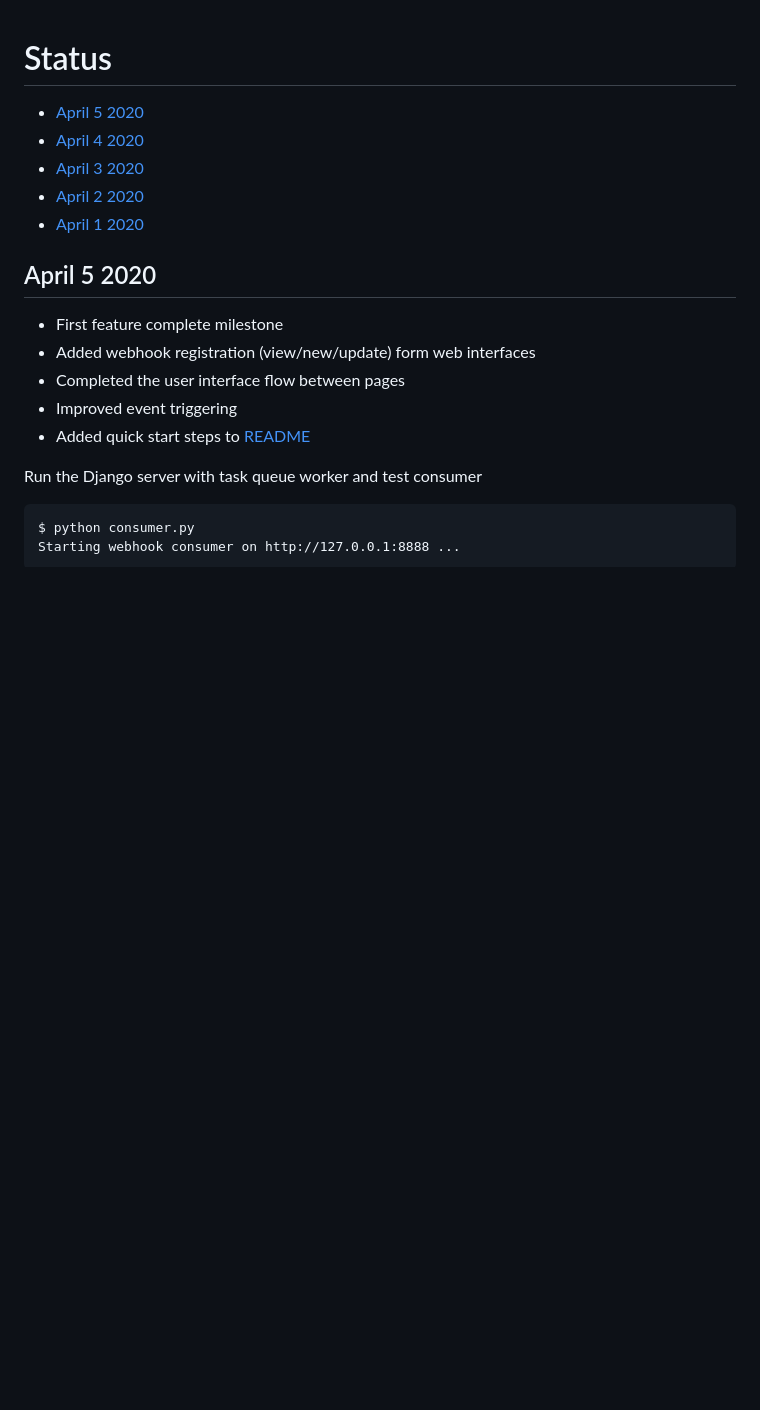
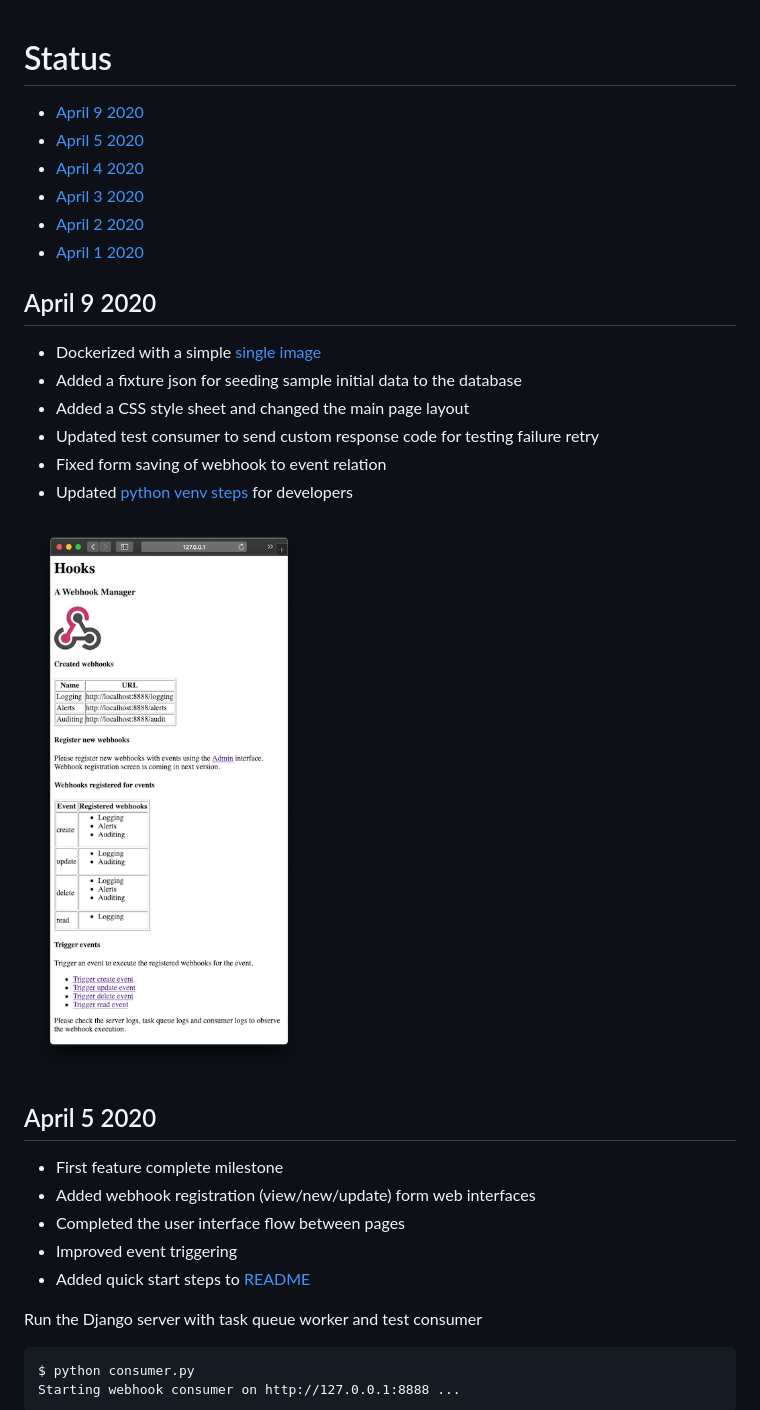
Before and after one commit to hackorama/django-hook, a Markdown page: docs/status.md, the part around the change. Drawn GitHub-style; blank space fills up the shorter version.

```diff
--- a/docs/status.md
+++ b/docs/status.md
@@ -1,10 +1,22 @@
 # Status
 
+- [April 9 2020](#april-9-2020)
 - [April 5 2020](#april-5-2020)
 - [April 4 2020](#april-4-2020)
 - [April 3 2020](#april-3-2020)
 - [April 2 2020](#april-2-2020)
 - [April 1 2020](#april-1-2020)
+
+## April 9 2020
+
+- Dockerized with a simple [single image](docker.md)
+- Added a fixture json for seeding sample initial data to the database
+- Added a CSS style sheet and changed the main page layout
+- Updated test consumer to send custom response code for testing failure retry
+- Fixed form saving of webhook to event relation
+- Updated [python venv steps](python-venv.md) for developers
+
+![Main Page](screenshots/main-web-page.png)
 
 ## April 5 2020
 
```
Also changed, not shown: docs/docker.md (added, +73 -0 lines), docs/python-venv.md (added, +79 -0 lines), docs/screenshots/webhook-app.png, 1 other file.
